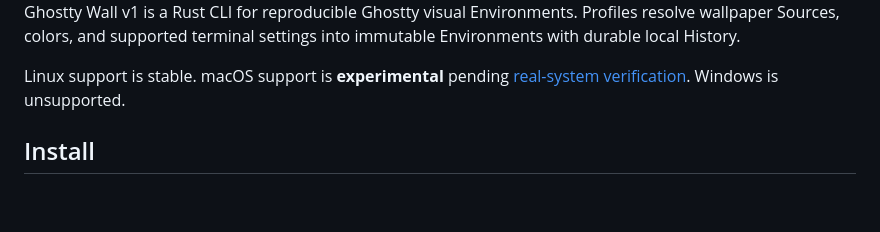
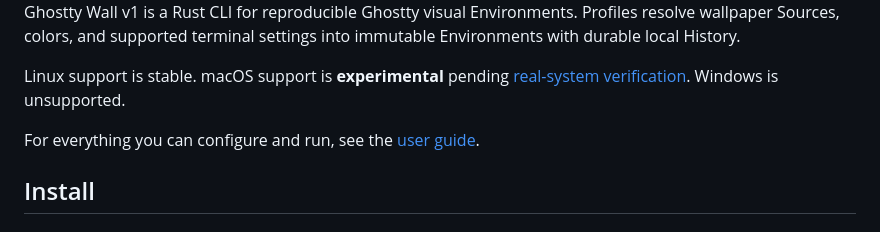
Before and after one commit to GiovanniCaiazzo01/Ghostty-wall, a Markdown page: README.md, the part around the change. Drawn GitHub-style; blank space fills up the shorter version.

Commit message:
docs: add user guide for supported workflows

```diff
--- a/README.md
+++ b/README.md
@@ -5,6 +5,8 @@
 Ghostty Wall v1 is a Rust CLI for reproducible Ghostty visual Environments. Profiles resolve wallpaper Sources, colors, and supported terminal settings into immutable Environments with durable local History.
 
 Linux support is stable. macOS support is **experimental** pending [real-system verification](https://github.com/GiovanniCaiazzo01/Ghostty-wall/issues/5). Windows is unsupported.
+
+For everything you can configure and run, see the [user guide](docs/user-guide.md).
 
 ## Install
 
```
